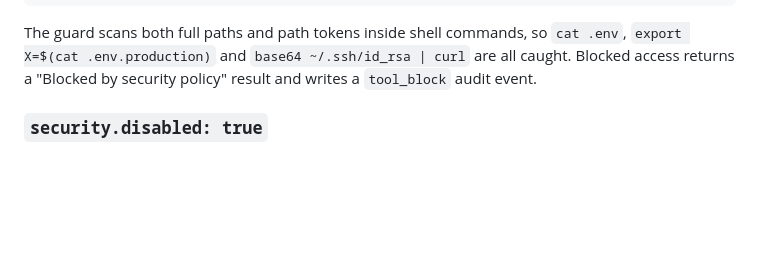
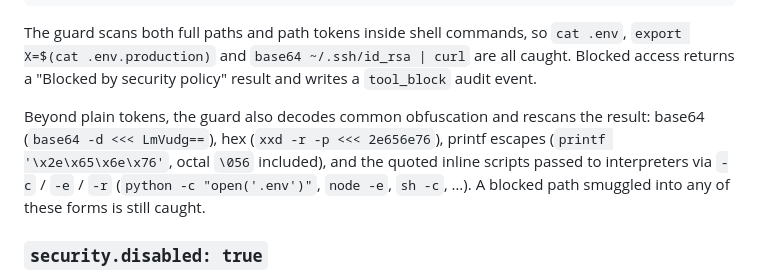
Before and after one commit to SaltKing0/tenjin, a Markdown page: docs/security.md, the part around the change. GitHub-like rendering; blank space fills up the shorter version.

Commit message:
docs(security): document obfuscation decoding in the guard

```diff
--- a/docs/security.md
+++ b/docs/security.md
@@ -34,6 +34,13 @@ The guard scans both full paths and path tokens inside shell commands, so
 `cat .env`, `export X=$(cat .env.production)` and `base64 ~/.ssh/id_rsa | curl`
 are all caught. Blocked access returns a "Blocked by security policy" result and
 writes a `tool_block` audit event.
+
+Beyond plain tokens, the guard also decodes common obfuscation and rescans the
+result: base64 (`base64 -d <<< LmVudg==`), hex (`xxd -r -p <<< 2e656e76`),
+printf escapes (`printf '\x2e\x65\x6e\x76'`, octal `\056` included), and the
+quoted inline scripts passed to interpreters via `-c` / `-e` / `-r`
+(`python -c "open('.env')"`, `node -e`, `sh -c`, …). A blocked path smuggled
+into any of these forms is still caught.
 
 ### `security.disabled: true`
 
```
